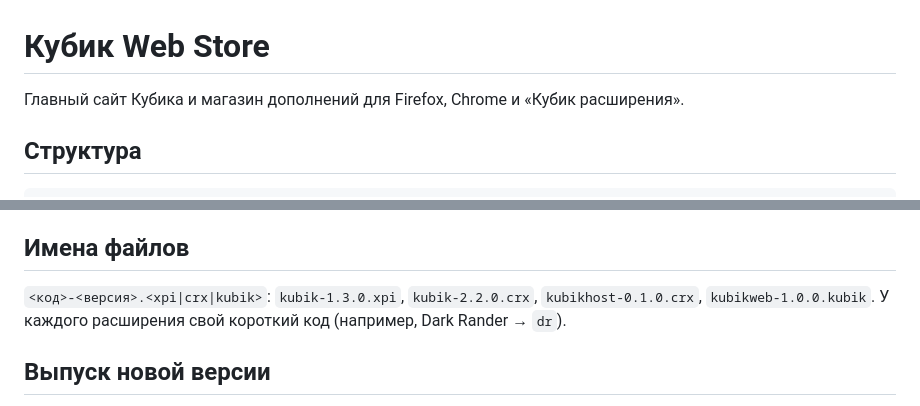
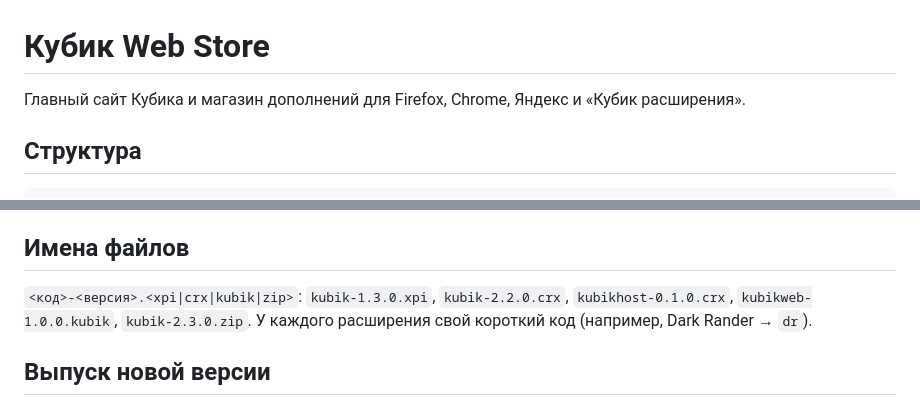
Before and after one commit to demomelon-git/kubik-web-store, a Markdown page: README.md, 2 parts joined by grey strips. Drawn GitHub-style.

````diff
--- a/README.md
+++ b/README.md
@@ -1,6 +1,6 @@
 # Кубик Web Store
 
-Главный сайт Кубика и магазин дополнений для Firefox, Chrome и «Кубик расширения».
+Главный сайт Кубика и магазин дополнений для Firefox, Chrome, Яндекс и «Кубик расширения».
 
 ## Структура
 ```
@@ -28,7 +28,7 @@ FORMAT.md              формат .kubik и API
 - **Кубик Веб-поиск** (`src/kubik/kubikweb`) — главная страница и метапоиск как внутреннее расширение. **Кубик для GitHub** (`src/kubik/kubikgh`) — обзор репозиториев и установка `.kubik`; он обращается к «Кубик Веб-поиск» через `KX.send`.
 
 ## Имена файлов
-`<код>-<версия>.<xpi|crx|kubik>`: `kubik-1.3.0.xpi`, `kubik-2.2.0.crx`, `kubikhost-0.1.0.crx`, `kubikweb-1.0.0.kubik`. У каждого расширения свой короткий код (например, Dark Rander → `dr`).
+`<код>-<версия>.<xpi|crx|kubik|zip>`: `kubik-1.3.0.xpi`, `kubik-2.2.0.crx`, `kubikhost-0.1.0.crx`, `kubikweb-1.0.0.kubik`, `kubik-2.3.0.zip`. У каждого расширения свой короткий код (например, Dark Rander → `dr`).
 
 ## Выпуск новой версии
 1. Поменяй `version` в манифесте (`src/firefox|chrome|host`) или в `kubik.json`.
````
